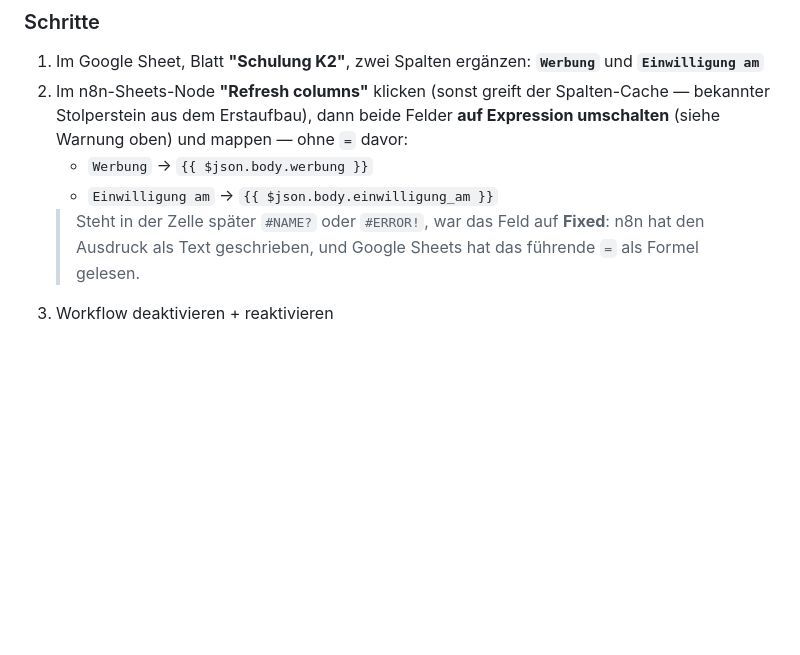
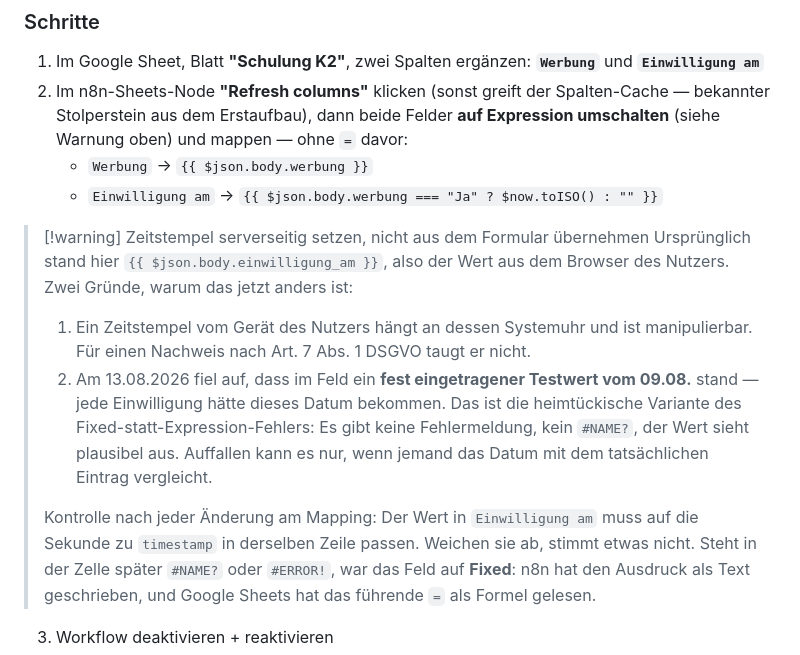
Before and after one commit to brenner-max/homepage, a Markdown page: n8n-schulung-k2-workflow.md, the part around the change. Rendered like a GitHub page; blank space fills up the shorter version.

Commit message:
Einwilligung am: serverseitiger Zeitstempel statt Browser-Wert, Warnung ergaenzt

```diff
--- a/n8n-schulung-k2-workflow.md
+++ b/n8n-schulung-k2-workflow.md
@@ -139,7 +139,14 @@ Der Webhook schickt jetzt zwei zusätzliche Felder:
 1. Im Google Sheet, Blatt **"Schulung K2"**, zwei Spalten ergänzen: **`Werbung`** und **`Einwilligung am`**
 2. Im n8n-Sheets-Node **"Refresh columns"** klicken (sonst greift der Spalten-Cache — bekannter Stolperstein aus dem Erstaufbau), dann beide Felder **auf Expression umschalten** (siehe Warnung oben) und mappen — ohne `=` davor:
    - `Werbung` → `{{ $json.body.werbung }}`
-   - `Einwilligung am` → `{{ $json.body.einwilligung_am }}`
+   - `Einwilligung am` → `{{ $json.body.werbung === "Ja" ? $now.toISO() : "" }}`
+
+> [!warning] Zeitstempel serverseitig setzen, nicht aus dem Formular übernehmen
+> Ursprünglich stand hier `{{ $json.body.einwilligung_am }}`, also der Wert aus dem Browser des Nutzers. Zwei Gründe, warum das jetzt anders ist:
+> 1. Ein Zeitstempel vom Gerät des Nutzers hängt an dessen Systemuhr und ist manipulierbar. Für einen Nachweis nach Art. 7 Abs. 1 DSGVO taugt er nicht.
+> 2. Am 13.08.2026 fiel auf, dass im Feld ein **fest eingetragener Testwert vom 09.08.** stand — jede Einwilligung hätte dieses Datum bekommen. Das ist die heimtückische Variante des Fixed-statt-Expression-Fehlers: Es gibt keine Fehlermeldung, kein `#NAME?`, der Wert sieht plausibel aus. Auffallen kann es nur, wenn jemand das Datum mit dem tatsächlichen Eintrag vergleicht.
+>
+> Kontrolle nach jeder Änderung am Mapping: Der Wert in `Einwilligung am` muss auf die Sekunde zu `timestamp` in derselben Zeile passen. Weichen sie ab, stimmt etwas nicht.
    > Steht in der Zelle später `#NAME?` oder `#ERROR!`, war das Feld auf **Fixed**: n8n hat den Ausdruck als Text geschrieben, und Google Sheets hat das führende `=` als Formel gelesen.
 3. Workflow deaktivieren + reaktivieren
 4. Test über das Formular, **einmal mit und einmal ohne Häkchen** — beide Zeilen im Sheet prüfen, danach beide Testzeilen löschen
```
